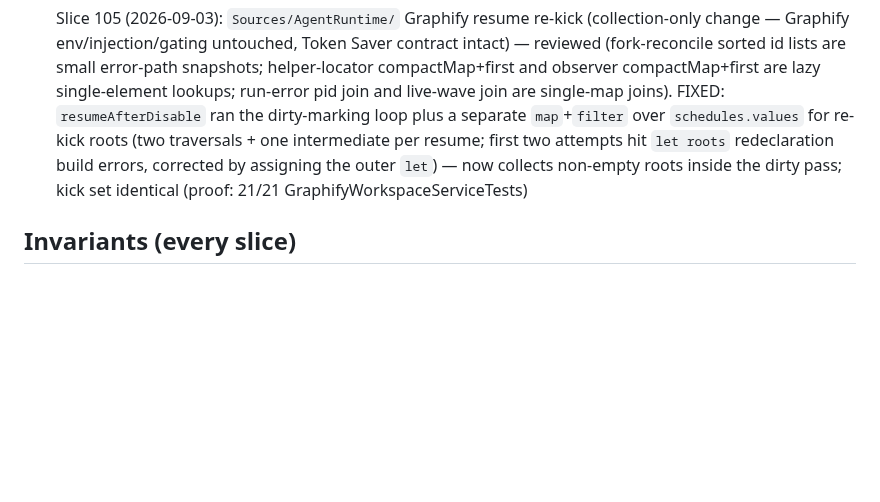
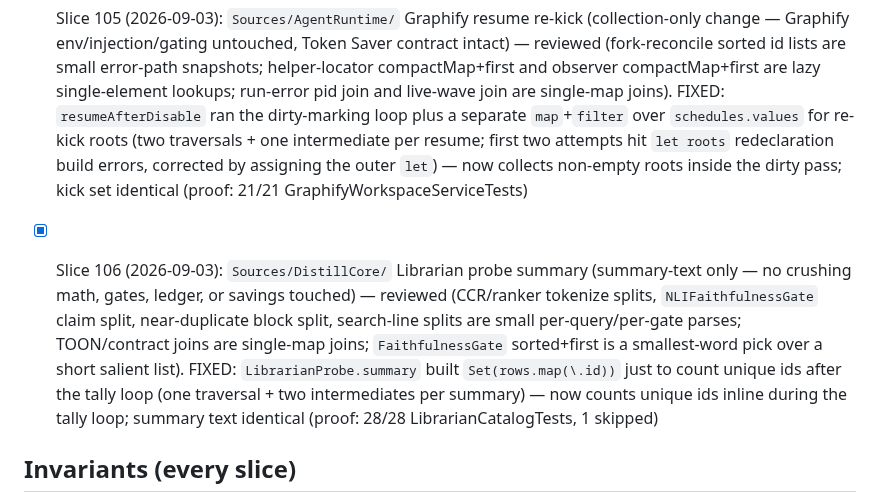
Before and after one commit to AirtonSth/MacCode, a Markdown page: AUDIT-SEP3.md, the part around the change. Rendered like a GitHub page; blank space fills up the shorter version.

Commit message:
docs(audit): SEP-3 slice 106 checklist

```diff
--- a/AUDIT-SEP3.md
+++ b/AUDIT-SEP3.md
@@ -191,6 +191,8 @@ One bounded fix per fire. Skills: swiftui-performance-audit, swiftui-view-refact
 
 - [x] Slice 105 (2026-09-03): `Sources/AgentRuntime/` Graphify resume re-kick (collection-only change — Graphify env/injection/gating untouched, Token Saver contract intact) — reviewed (fork-reconcile sorted id lists are small error-path snapshots; helper-locator compactMap+first and observer compactMap+first are lazy single-element lookups; run-error pid join and live-wave join are single-map joins). FIXED: `resumeAfterDisable` ran the dirty-marking loop plus a separate `map`+`filter` over `schedules.values` for re-kick roots (two traversals + one intermediate per resume; first two attempts hit `let roots` redeclaration build errors, corrected by assigning the outer `let`) — now collects non-empty roots inside the dirty pass; kick set identical (proof: 21/21 GraphifyWorkspaceServiceTests)
 
+- [x] Slice 106 (2026-09-03): `Sources/DistillCore/` Librarian probe summary (summary-text only — no crushing math, gates, ledger, or savings touched) — reviewed (CCR/ranker tokenize splits, `NLIFaithfulnessGate` claim split, near-duplicate block split, search-line splits are small per-query/per-gate parses; TOON/contract joins are single-map joins; `FaithfulnessGate` sorted+first is a smallest-word pick over a short salient list). FIXED: `LibrarianProbe.summary` built `Set(rows.map(\.id))` just to count unique ids after the tally loop (one traversal + two intermediates per summary) — now counts unique ids inline during the tally loop; summary text identical (proof: 28/28 LibrarianCatalogTests, 1 skipped)
+
 ## Invariants (every slice)
 - Token Saver counting/display contract untouched.
 - Browser parity (macOS <-> iOS host-state sync) intact.
```
